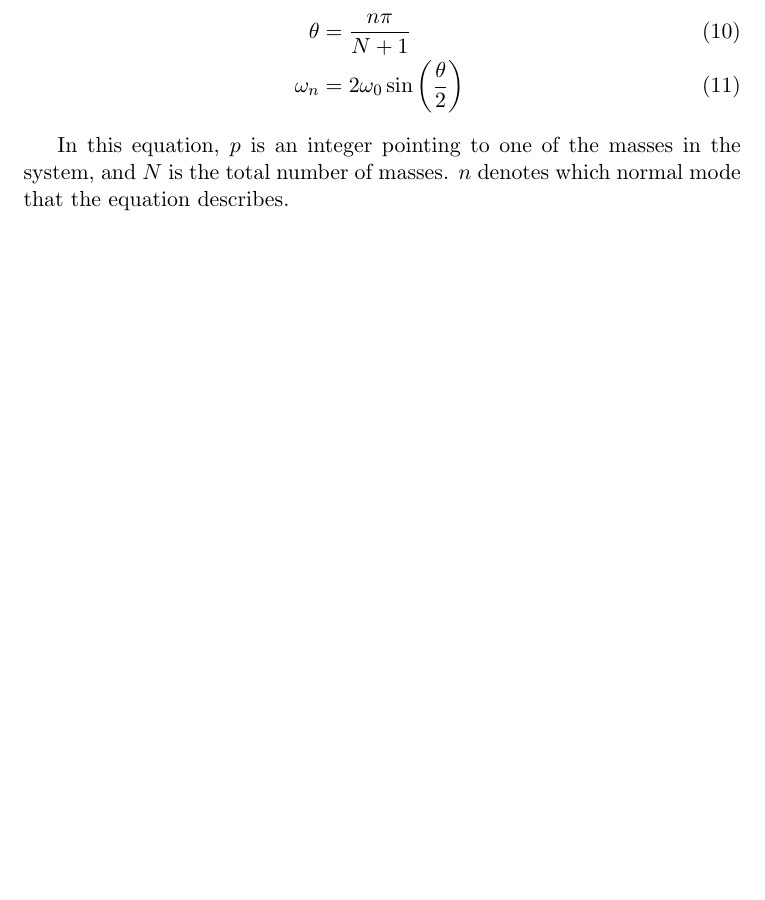
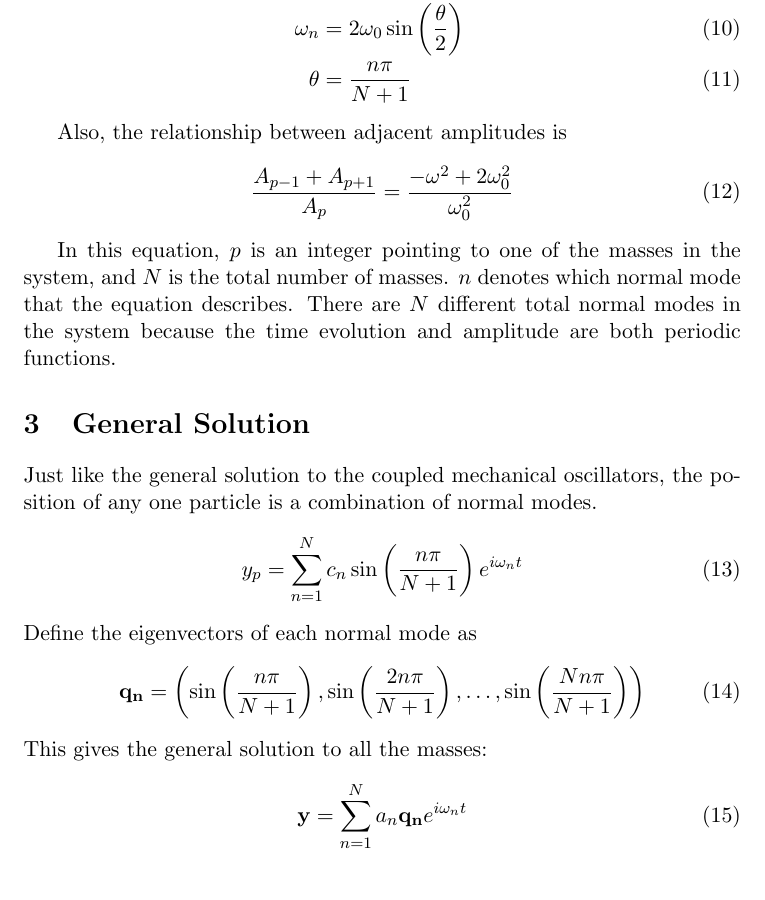
Before and after one commit to xjtian/class_notes, a LaTeX document (PHYS273/loadedstring.tex): part of page 2 of 2, cut so that both start at the same text. Compiled offline with pdfLaTeX.

Commit message:
General solution

```diff
--- a/PHYS273/loadedstring.tex
+++ b/PHYS273/loadedstring.tex
@@ -110,12 +110,31 @@ If each mass in the system is displaced vertically a random amount, the free-bod
 	\end{equation}
 	after substitution the following set of solutions is obtained.
 	\begin{IEEEeqnarray}{rCl}
-		y_p & = & c\sin(p\theta)e^{i\omega_p t}\\\nonumber\\
-		\theta & = & \frac{n\pi}{N+1}\\
-		\omega_n & = & 2\omega_0 \sin\left(\frac{\theta}{2}\right)
+		y_p & = & c\sin(p\theta)e^{i\omega_p t}\\
+		\omega_n & = & 2\omega_0 \sin\left(\frac{\theta}{2}\right)\\
+		\theta & = & \frac{n\pi}{N+1}
 	\end{IEEEeqnarray}
 
-	In this equation, $p$ is an integer pointing to one of the masses in the system, and $N$ is the total number of masses. $n$ denotes which normal mode that the equation describes.
+	Also, the relationship between adjacent amplitudes is
+	\begin{equation}
+		\frac{A_{p-1} + A_{p+1}}{A_p} = \frac{-\omega^2 + 2\omega_0^2}{\omega_0^2}
+	\end{equation}
+
+	In this equation, $p$ is an integer pointing to one of the masses in the system, and $N$ is the total number of masses. $n$ denotes which normal mode that the equation describes. There are $N$ different total normal modes in the system because the time evolution and amplitude are both periodic functions.
+
+\section{General Solution}
+	Just like the general solution to the coupled mechanical oscillators, the position of any one particle is a combination of normal modes.
+	\begin{equation}
+		y_p = \sum_{n=1}^N c_n \sin\left(\frac{n\pi}{N+1}\right) e^{i\omega_n t}
+	\end{equation}
+	Define the eigenvectors of each normal mode as
+	\begin{equation}
+		\mathbf{q_n} = \left( \sin \left(\frac{n\pi}{N+1}\right), \sin \left(\frac{2n\pi}{N+1}\right), \ldots , \sin \left(\frac{Nn\pi}{N+1}\right) \right)
+	\end{equation}
+	This gives the general solution to all the masses:
+	\begin{equation}
+		\mathbf{y} = \sum_{n=1}^N a_n \mathbf{q_n} e^{i\omega_n t}
+	\end{equation}
 %	\begin{center}
 %	\begin{tikzpicture}
 %		[scale=3,line cap=round,
```
